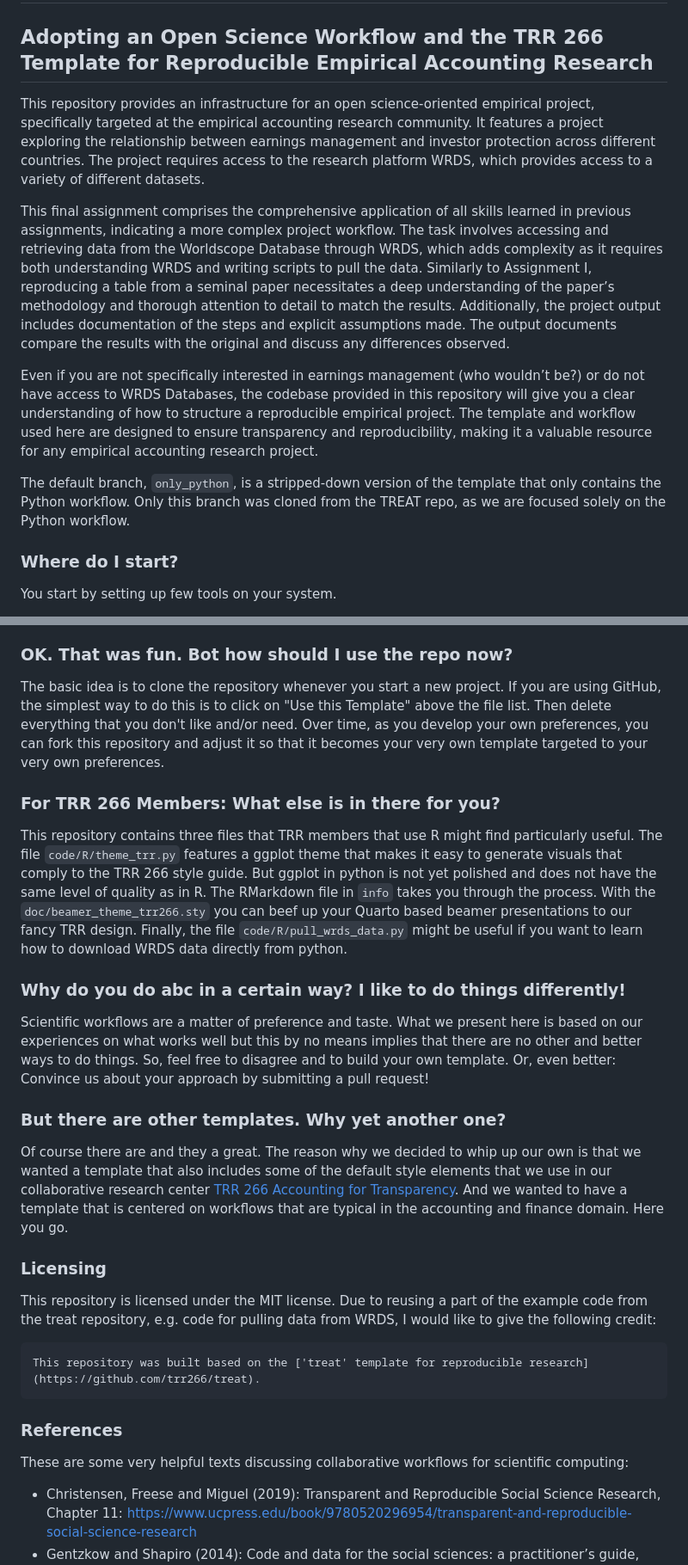
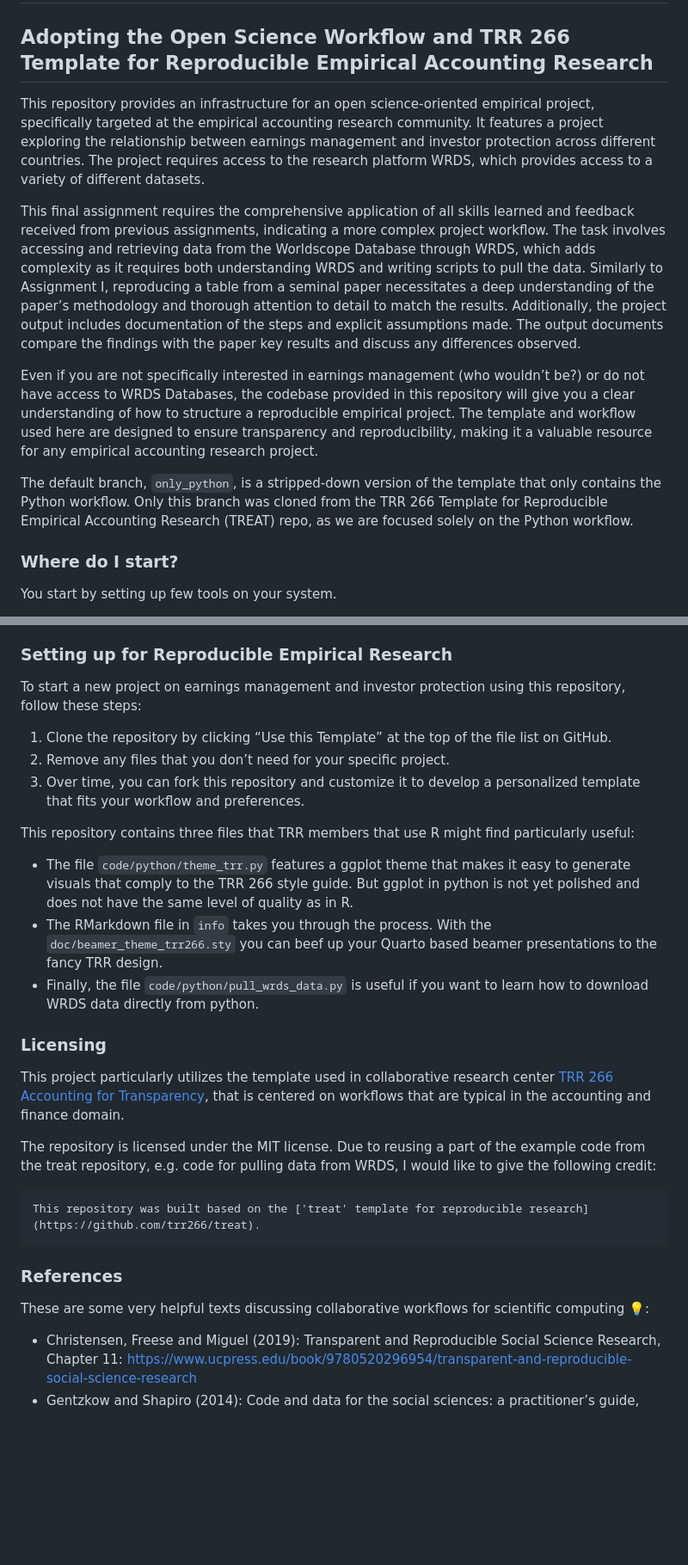
Before and after one commit to melmzv/arg_ss24_project, a Markdown page: README.md, 2 parts joined by grey strips. Shown: that part at 86% size. Drawn GitHub-style; blank space fills up the shorter version.

````diff
--- a/README.md
+++ b/README.md
@@ -1,14 +1,14 @@
 # Accounting Reading Group - Assignment III: Earnings Management and Investor Protection
 
-## Adopting an Open Science Workflow and the TRR 266 Template for Reproducible Empirical Accounting Research
+## Adopting the Open Science Workflow and TRR 266 Template for Reproducible Empirical Accounting Research
 
 This repository provides an infrastructure for an open science-oriented empirical project, specifically targeted at the empirical accounting research community. It features a project exploring the relationship between earnings management and investor protection across different countries. The project requires access to the research platform WRDS, which provides access to a variety of different datasets.
 
-This final assignment comprises the comprehensive application of all skills learned in previous assignments, indicating a more complex project workflow. The task involves accessing and retrieving data from the Worldscope Database through WRDS, which adds complexity as it requires both understanding WRDS and writing scripts to pull the data. Similarly to Assignment I, reproducing a table from a seminal paper necessitates a deep understanding of the paper’s methodology and thorough attention to detail to match the results. Additionally, the project output includes  documentation of the steps and explicit assumptions made. The output documents compare the results with the original and discuss any differences observed.
+This final assignment requires the comprehensive application of all skills learned and feedback received from previous assignments, indicating a more complex project workflow. The task involves accessing and retrieving data from the Worldscope Database through WRDS, which adds complexity as it requires both understanding WRDS and writing scripts to pull the data. Similarly to Assignment I, reproducing a table from a seminal paper necessitates a deep understanding of the paper’s methodology and thorough attention to detail to match the results. Additionally, the project output includes  documentation of the steps and explicit assumptions made. The output documents compare the findings with the paper key results and discuss any differences observed.
 
 Even if you are not specifically interested in earnings management (who wouldn’t be?) or do not have access to WRDS Databases, the codebase provided in this repository will give you a clear understanding of how to structure a reproducible empirical project. The template and workflow used here are designed to ensure transparency and reproducibility, making it a valuable resource for any empirical accounting research project.
 
-The default branch, `only_python`, is a stripped-down version of the template that only contains the Python workflow. Only this branch was cloned from the TREAT repo, as we are focused solely on the Python workflow.
+The default branch, `only_python`, is a stripped-down version of the template that only contains the Python workflow. Only this branch was cloned from the TRR 266 Template for Reproducible Empirical Accounting Research (TREAT) repo, as we are focused solely on the Python workflow.
 
 ### Where do I start?
 
@@ -59,29 +59,24 @@ Assuming that you have WRDS access, Vs Code and make installed, this should be r
 6. Run 'make all' either via the console.
 7. Eventually, you will be greeted with the two files in the output directory: "paper.pdf" and "presentation.pdf". Congratulations! You have successfully used an open science resource and reproduced our "analysis". Now modify it and make it your own project!
 
-### OK. That was fun. Bot how should I use the repo now?
+### Setting up for Reproducible Empirical Research
 
-The basic idea is to clone the repository whenever you start a new project. If you are using GitHub, the simplest way to do this is to click on "Use this Template" above the file list. Then delete everything that you don't like and/or need. Over time, as you develop your own preferences, you can fork this repository and adjust it so that it becomes your very own template targeted to your very own preferences.
+To start a new project on earnings management and investor protection using this repository, follow these steps:
+1. Clone the repository by clicking “Use this Template” at the top of the file list on GitHub.
+2. Remove any files that you don’t need for your specific project.
+3. Over time, you can fork this repository and customize it to develop a personalized template that fits your workflow and preferences.
 
-
-### For TRR 266 Members: What else is in there for you?
-
-This repository contains three files that TRR members that use R might find particularly useful. The file `code/R/theme_trr.py` features a ggplot theme that makes it easy to generate visuals that comply to the TRR 266 style guide. But ggplot in python is not yet polished and does not have the same level of quality as in R. The RMarkdown file in `info` takes you through the process. With the `doc/beamer_theme_trr266.sty` you can beef up your Quarto based beamer presentations to our fancy TRR design. Finally, the file `code/R/pull_wrds_data.py` might be useful if you want to learn how to download WRDS data directly from python.
-
-
-### Why do you do abc in a certain way? I like to do things differently!
-
-Scientific workflows are a matter of preference and taste. What we present here is based on our experiences on what works well but this by no means implies that there are no other and better ways to do things. So, feel free to disagree and to build your own template. Or, even better: Convince us about your approach by submitting a pull request!
-
-
-### But there are other templates. Why yet another one?
-
-Of course there are and they a great. The reason why we decided to whip up our own is that we wanted a template that also includes some of the default style elements that we use in our collaborative research center [TRR 266 Accounting for Transparency](https://accounting-for-transparency.de). And we wanted to have a template that is centered on workflows that are typical in the accounting and finance domain. Here you go.
+This repository contains three files that TRR members that use R might find particularly useful:
+- The file `code/python/theme_trr.py` features a ggplot theme that makes it easy to generate visuals that comply to the TRR 266 style guide. But ggplot in python is not yet polished and does not have the same level of quality as in R.
+- The RMarkdown file in `info` takes you through the process. With the `doc/beamer_theme_trr266.sty` you can beef up your Quarto based beamer presentations to the fancy TRR design.
+- Finally, the file `code/python/pull_wrds_data.py` is useful if you want to learn how to download WRDS data directly from python.
 
 
 ### Licensing
 
-This repository is licensed under the MIT license. Due to reusing a part of the example code from the treat repository, e.g. code for pulling data from WRDS, I would like to give the following credit:
+This project particularly utilizes the template used in collaborative research center [TRR 266 Accounting for Transparency](https://accounting-for-transparency.de), that is centered on workflows that are typical in the accounting and finance domain.
+
+The repository is licensed under the MIT license. Due to reusing a part of the example code from the treat repository, e.g. code for pulling data from WRDS, I would like to give the following credit:
 
 ```
 This repository was built based on the ['treat' template for reproducible research](https://github.com/trr266/treat).
@@ -89,7 +84,7 @@ This repository was built based on the ['treat' template for reproducible resear
 
 ### References
 
-These are some very helpful texts discussing collaborative workflows for scientific computing:
+These are some very helpful texts discussing collaborative workflows for scientific computing :bulb::
 
 - Christensen, Freese and Miguel (2019): Transparent and Reproducible Social Science Research, Chapter 11: https://www.ucpress.edu/book/9780520296954/transparent-and-reproducible-social-science-research
 - Gentzkow and Shapiro (2014): Code and data for the social sciences:
````
Also changed, not shown: other parts of README.md (+1 -1 lines).
